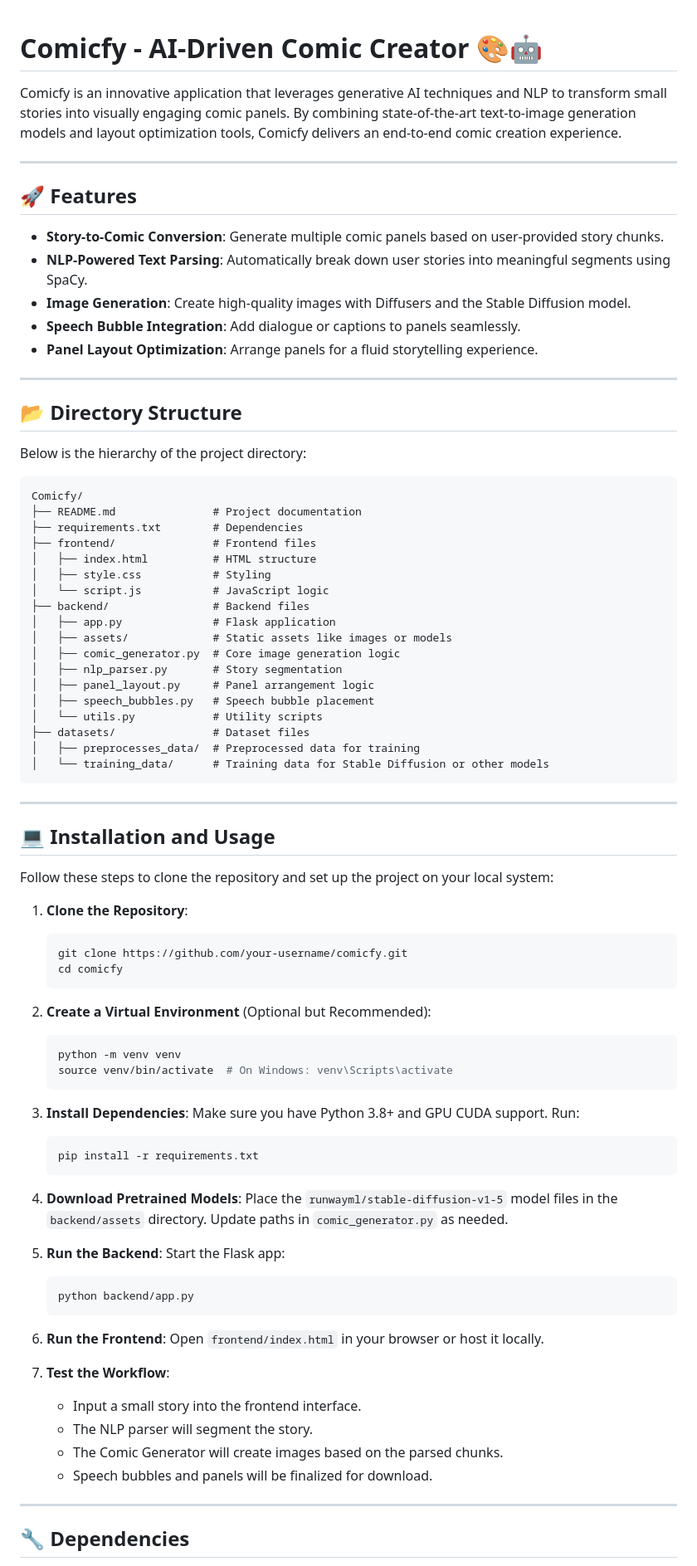
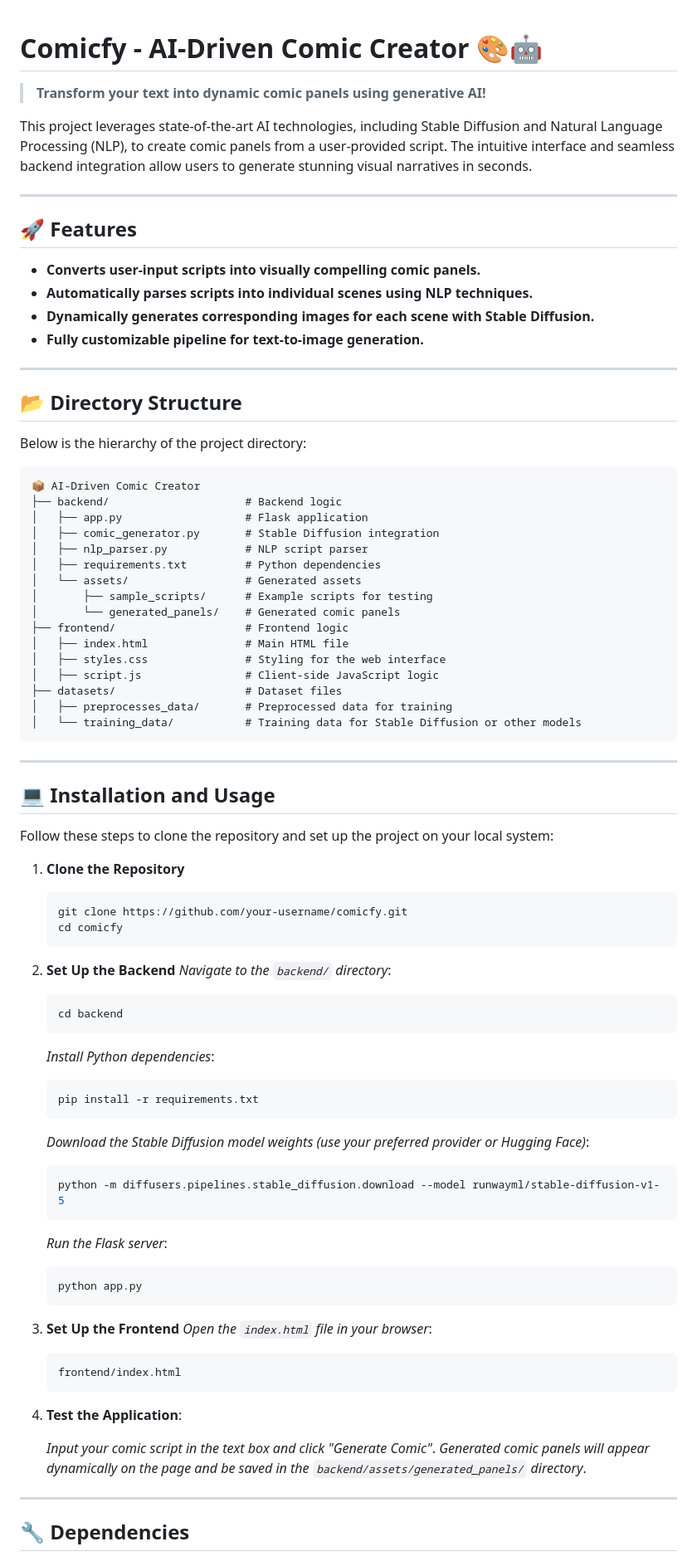
Before and after one commit to PragyaVijay1222/Comicfy, a Markdown page: README.md, the part around the change printed below. Shown: that part at 83% size. Rendered like a GitHub page.

````diff
--- a/README.md
+++ b/README.md
@@ -1,15 +1,15 @@
 # Comicfy - AI-Driven Comic Creator 🎨🤖
+> **Transform your text into dynamic comic panels using generative AI!**
 
-Comicfy is an innovative application that leverages generative AI techniques and NLP to transform small stories into visually engaging comic panels. By combining state-of-the-art text-to-image generation models and layout optimization tools, Comicfy delivers an end-to-end comic creation experience.
+This project leverages state-of-the-art AI technologies, including Stable Diffusion and Natural Language Processing (NLP), to create comic panels from a user-provided script. The intuitive interface and seamless backend integration allow users to generate stunning visual narratives in seconds.
 
 ---
 
 ## 🚀 Features
-- **Story-to-Comic Conversion**: Generate multiple comic panels based on user-provided story chunks.
-- **NLP-Powered Text Parsing**: Automatically break down user stories into meaningful segments using SpaCy.
-- **Image Generation**: Create high-quality images with Diffusers and the Stable Diffusion model.
-- **Speech Bubble Integration**: Add dialogue or captions to panels seamlessly.
-- **Panel Layout Optimization**: Arrange panels for a fluid storytelling experience.
+- **Converts user-input scripts into visually compelling comic panels.**
+- **Automatically parses scripts into individual scenes using NLP techniques.**
+- **Dynamically generates corresponding images for each scene with Stable Diffusion.**
+- **Fully customizable pipeline for text-to-image generation.**
 
 ---
 
@@ -17,24 +17,22 @@ Comicfy is an innovative application that leverages generative AI techniques and
 Below is the hierarchy of the project directory:
 
 ```
-Comicfy/
-├── README.md               # Project documentation
-├── requirements.txt        # Dependencies
-├── frontend/               # Frontend files
-│   ├── index.html          # HTML structure
-│   ├── style.css           # Styling
-│   └── script.js           # JavaScript logic
-├── backend/                # Backend files
-│   ├── app.py              # Flask application
-│   ├── assets/             # Static assets like images or models
-│   ├── comic_generator.py  # Core image generation logic
-│   ├── nlp_parser.py       # Story segmentation
-│   ├── panel_layout.py     # Panel arrangement logic
-│   ├── speech_bubbles.py   # Speech bubble placement
-│   └── utils.py            # Utility scripts
-├── datasets/               # Dataset files
-│   ├── preprocesses_data/  # Preprocessed data for training
-│   └── training_data/      # Training data for Stable Diffusion or other models
+📦 AI-Driven Comic Creator
+├── backend/                     # Backend logic
+│   ├── app.py                   # Flask application
+│   ├── comic_generator.py       # Stable Diffusion integration
+│   ├── nlp_parser.py            # NLP script parser
+│   ├── requirements.txt         # Python dependencies
+│   └── assets/                  # Generated assets
+│       ├── sample_scripts/      # Example scripts for testing
+│       └── generated_panels/    # Generated comic panels
+├── frontend/                    # Frontend logic
+│   ├── index.html               # Main HTML file
+│   ├── styles.css               # Styling for the web interface
+│   ├── script.js                # Client-side JavaScript logic
+├── datasets/                    # Dataset files
+│   ├── preprocesses_data/       # Preprocessed data for training
+│   └── training_data/           # Training data for Stable Diffusion or other models
 ```
 
 ---
@@ -42,41 +40,40 @@ Comicfy/
 ## 💻 Installation and Usage
 Follow these steps to clone the repository and set up the project on your local system:
 
-1. **Clone the Repository**:
+1. **Clone the Repository**
    ```bash
    git clone https://github.com/your-username/comicfy.git
    cd comicfy
    ```
 
-2. **Create a Virtual Environment** (Optional but Recommended):
+2. **Set Up the Backend**
+    *Navigate to the `backend/` directory*:
    ```bash
-   python -m venv venv
-   source venv/bin/activate  # On Windows: venv\Scripts\activate
+   cd backend
    ```
-
-3. **Install Dependencies**:
-   Make sure you have Python 3.8+ and GPU CUDA support. Run:
+    *Install Python dependencies*:
    ```bash
    pip install -r requirements.txt
    ```
-
-4. **Download Pretrained Models**:
-   Place the `runwayml/stable-diffusion-v1-5` model files in the `backend/assets` directory. Update paths in `comic_generator.py` as needed.
-
-5. **Run the Backend**:
-   Start the Flask app:
+    *Download the Stable Diffusion model weights (use your preferred provider or Hugging Face)*:
    ```bash
-   python backend/app.py
+   python -m diffusers.pipelines.stable_diffusion.download --model runwayml/stable-diffusion-v1-5
+   ```
+    *Run the Flask server*:
+   ```bash
+   python app.py
    ```
 
-6. **Run the Frontend**:
-   Open `frontend/index.html` in your browser or host it locally.
+3. **Set Up the Frontend**
+    *Open the `index.html` file in your browser*:
+   ```bash
+   frontend/index.html
+   ```
 
-7. **Test the Workflow**:
-   - Input a small story into the frontend interface.
-   - The NLP parser will segment the story.
-   - The Comic Generator will create images based on the parsed chunks.
-   - Speech bubbles and panels will be finalized for download.
+4. **Test the Application**:
+
+    *Input your comic script in the text box and click "Generate Comic"*.
+    *Generated comic panels will appear dynamically on the page and be saved in the `backend/assets/generated_panels/` directory*.
 
 ---
 
````
Also changed, not shown: other parts of README.md (+14 -1 lines).
